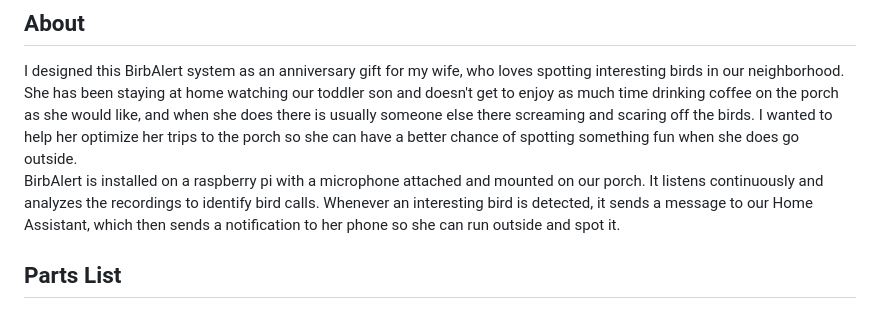
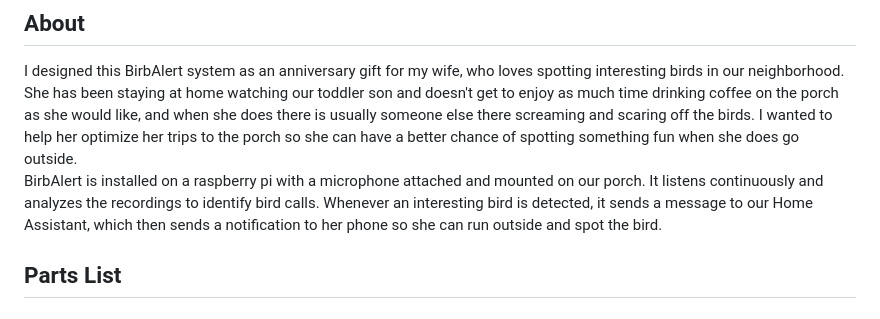
Before and after one commit to travisdharry/birbalert, a Markdown page: README.md, the part around the change. GitHub-like rendering.

```diff
--- a/README.md
+++ b/README.md
@@ -3,7 +3,7 @@ Bird call detection and notification device
 
 ## About
 I designed this BirbAlert system as an anniversary gift for my wife, who loves spotting interesting birds in our neighborhood. She has been staying at home watching our toddler son and doesn't get to enjoy as much time drinking coffee on the porch as she would like, and when she does there is usually someone else there screaming and scaring off the birds. I wanted to help her optimize her trips to the porch so she can have a better chance of spotting something fun when she does go outside. <br>
-BirbAlert is installed on a raspberry pi with a microphone attached and mounted on our porch. It listens continuously and analyzes the recordings to identify bird calls. Whenever an interesting bird is detected, it sends a message to our Home Assistant, which then sends a notification to her phone so she can run outside and spot it.
+BirbAlert is installed on a raspberry pi with a microphone attached and mounted on our porch. It listens continuously and analyzes the recordings to identify bird calls. Whenever an interesting bird is detected, it sends a message to our Home Assistant, which then sends a notification to her phone so she can run outside and spot the bird.
 
 ## Parts List
 
```
